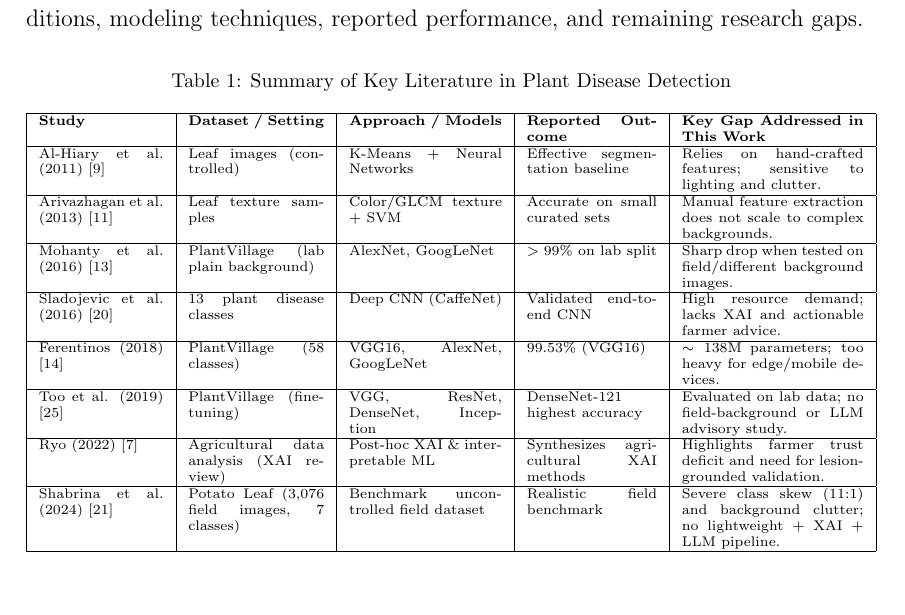
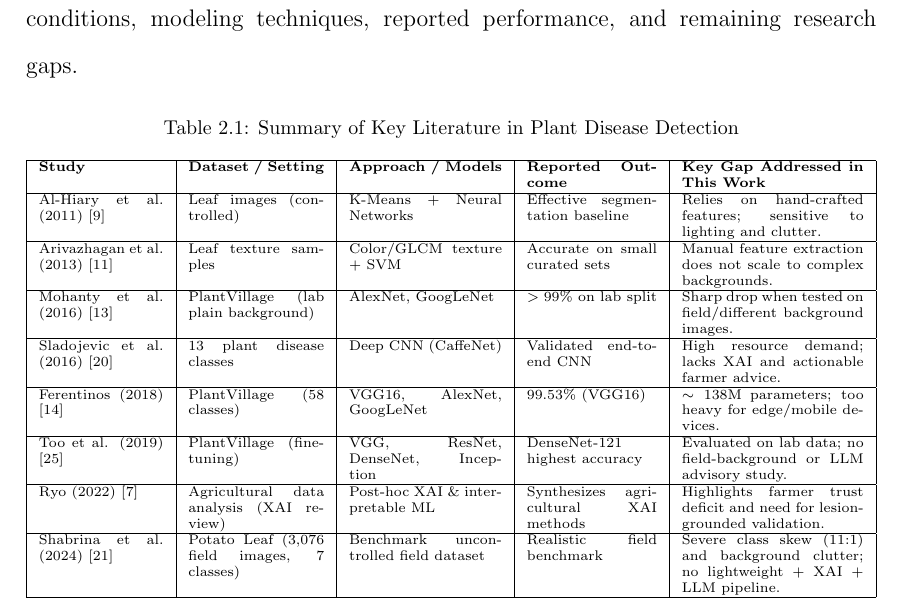
Before and after one commit to mamunonweb/capstone, a LaTeX document (01/latex_report/main.tex): part of page 26 of 87, cut so that both start at the same text. Compiled offline with pdfLaTeX.

Commit message:
Number tables by section in both reports to match figure numbering

```diff
--- a/01/latex_report/main.tex
+++ b/01/latex_report/main.tex
@@ -4,6 +4,7 @@
 \usepackage[export]{adjustbox}
 
 \counterwithin{figure}{section}
+\counterwithin{table}{section}
 
 \usepackage{amsmath}
 \usepackage{amssymb}
@@ -44,6 +45,7 @@
     urlcolor=black
 }
 \renewcommand{\theHfigure}{\arabic{section}.\arabic{figure}}
+\renewcommand{\theHtable}{\arabic{section}.\arabic{table}}
 
 \usepackage[
     a4paper,
```
Also changed, not shown: 02/latex_report/main.tex (+2 -0 lines), 2 other files.
